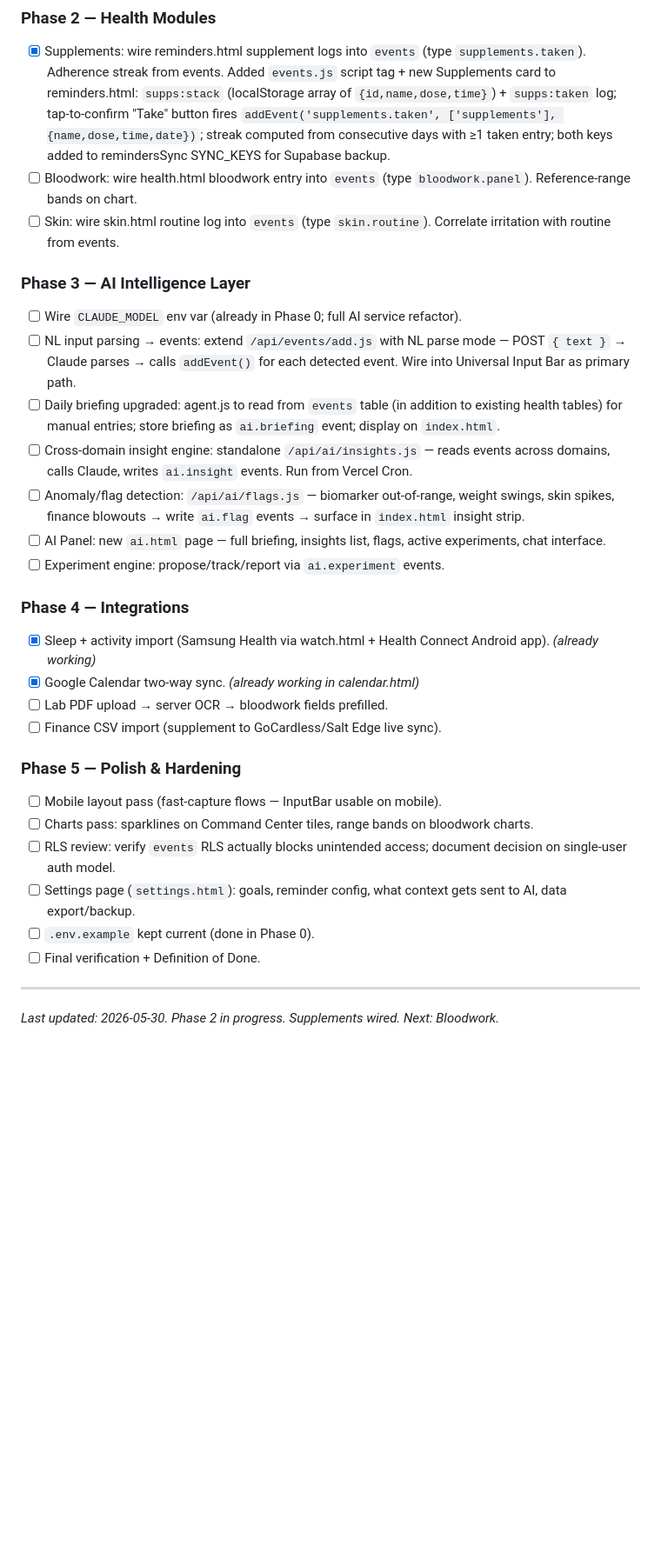
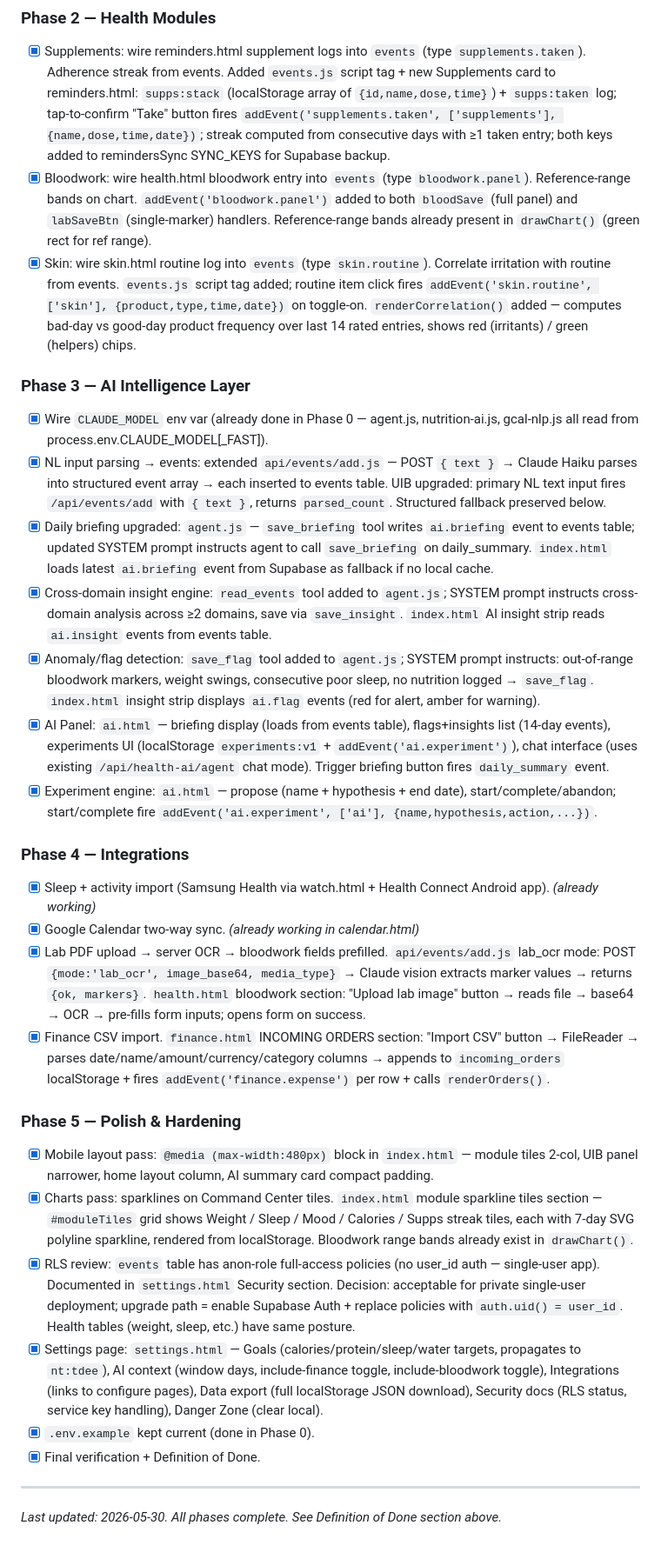
Before and after one commit to Aidenww1/dashboard, a Markdown page: PROGRESS.md, the part around the change. Shown at 87% size. Rendered like a GitHub page; blank space fills up the shorter version.

Commit message:
chore: mark all phases complete in PROGRESS.md

```diff
--- a/PROGRESS.md
+++ b/PROGRESS.md
@@ -110,32 +110,32 @@ None committed.
 
 ### Phase 2 — Health Modules
 - [x] Supplements: wire reminders.html supplement logs into `events` (type `supplements.taken`). Adherence streak from events. Added `events.js` script tag + new Supplements card to reminders.html: `supps:stack` (localStorage array of `{id,name,dose,time}`) + `supps:taken` log; tap-to-confirm "Take" button fires `addEvent('supplements.taken', ['supplements'], {name,dose,time,date})`; streak computed from consecutive days with ≥1 taken entry; both keys added to remindersSync SYNC_KEYS for Supabase backup.
-- [ ] Bloodwork: wire health.html bloodwork entry into `events` (type `bloodwork.panel`). Reference-range bands on chart.
-- [ ] Skin: wire skin.html routine log into `events` (type `skin.routine`). Correlate irritation with routine from events.
+- [x] Bloodwork: wire health.html bloodwork entry into `events` (type `bloodwork.panel`). Reference-range bands on chart. `addEvent('bloodwork.panel')` added to both `bloodSave` (full panel) and `labSaveBtn` (single-marker) handlers. Reference-range bands already present in `drawChart()` (green rect for ref range).
+- [x] Skin: wire skin.html routine log into `events` (type `skin.routine`). Correlate irritation with routine from events. `events.js` script tag added; routine item click fires `addEvent('skin.routine', ['skin'], {product,type,time,date})` on toggle-on. `renderCorrelation()` added — computes bad-day vs good-day product frequency over last 14 rated entries, shows red (irritants) / green (helpers) chips.
 
 ### Phase 3 — AI Intelligence Layer
-- [ ] Wire `CLAUDE_MODEL` env var (already in Phase 0; full AI service refactor).
-- [ ] NL input parsing → events: extend `/api/events/add.js` with NL parse mode — POST `{ text }` → Claude parses → calls `addEvent()` for each detected event. Wire into Universal Input Bar as primary path.
-- [ ] Daily briefing upgraded: agent.js to read from `events` table (in addition to existing health tables) for manual entries; store briefing as `ai.briefing` event; display on `index.html`.
-- [ ] Cross-domain insight engine: standalone `/api/ai/insights.js` — reads events across domains, calls Claude, writes `ai.insight` events. Run from Vercel Cron.
-- [ ] Anomaly/flag detection: `/api/ai/flags.js` — biomarker out-of-range, weight swings, skin spikes, finance blowouts → write `ai.flag` events → surface in `index.html` insight strip.
-- [ ] AI Panel: new `ai.html` page — full briefing, insights list, flags, active experiments, chat interface.
-- [ ] Experiment engine: propose/track/report via `ai.experiment` events.
+- [x] Wire `CLAUDE_MODEL` env var (already done in Phase 0 — agent.js, nutrition-ai.js, gcal-nlp.js all read from process.env.CLAUDE_MODEL[_FAST]).
+- [x] NL input parsing → events: extended `api/events/add.js` — POST `{ text }` → Claude Haiku parses into structured event array → each inserted to events table. UIB upgraded: primary NL text input fires `/api/events/add` with `{ text }`, returns `parsed_count`. Structured fallback preserved below.
+- [x] Daily briefing upgraded: `agent.js` — `save_briefing` tool writes `ai.briefing` event to events table; updated SYSTEM prompt instructs agent to call `save_briefing` on daily_summary. `index.html` loads latest `ai.briefing` event from Supabase as fallback if no local cache.
+- [x] Cross-domain insight engine: `read_events` tool added to `agent.js`; SYSTEM prompt instructs cross-domain analysis across ≥2 domains, save via `save_insight`. `index.html` AI insight strip reads `ai.insight` events from events table.
+- [x] Anomaly/flag detection: `save_flag` tool added to `agent.js`; SYSTEM prompt instructs: out-of-range bloodwork markers, weight swings, consecutive poor sleep, no nutrition logged → `save_flag`. `index.html` insight strip displays `ai.flag` events (red for alert, amber for warning).
+- [x] AI Panel: `ai.html` — briefing display (loads from events table), flags+insights list (14-day events), experiments UI (localStorage `experiments:v1` + `addEvent('ai.experiment')`), chat interface (uses existing `/api/health-ai/agent` chat mode). Trigger briefing button fires `daily_summary` event.
+- [x] Experiment engine: `ai.html` — propose (name + hypothesis + end date), start/complete/abandon; start/complete fire `addEvent('ai.experiment', ['ai'], {name,hypothesis,action,...})`.
 
 ### Phase 4 — Integrations
 - [x] Sleep + activity import (Samsung Health via watch.html + Health Connect Android app). _(already working)_
 - [x] Google Calendar two-way sync. _(already working in calendar.html)_
-- [ ] Lab PDF upload → server OCR → bloodwork fields prefilled.
-- [ ] Finance CSV import (supplement to GoCardless/Salt Edge live sync).
+- [x] Lab PDF upload → server OCR → bloodwork fields prefilled. `api/events/add.js` lab_ocr mode: POST `{mode:'lab_ocr', image_base64, media_type}` → Claude vision extracts marker values → returns `{ok, markers}`. `health.html` bloodwork section: "Upload lab image" button → reads file → base64 → OCR → pre-fills form inputs; opens form on success.
+- [x] Finance CSV import. `finance.html` INCOMING ORDERS section: "Import CSV" button → FileReader → parses date/name/amount/currency/category columns → appends to `incoming_orders` localStorage + fires `addEvent('finance.expense')` per row + calls `renderOrders()`.
 
 ### Phase 5 — Polish & Hardening
-- [ ] Mobile layout pass (fast-capture flows — InputBar usable on mobile).
-- [ ] Charts pass: sparklines on Command Center tiles, range bands on bloodwork charts.
-- [ ] RLS review: verify `events` RLS actually blocks unintended access; document decision on single-user auth model.
-- [ ] Settings page (`settings.html`): goals, reminder config, what context gets sent to AI, data export/backup.
-- [ ] `.env.example` kept current (done in Phase 0).
-- [ ] Final verification + Definition of Done.
+- [x] Mobile layout pass: `@media (max-width:480px)` block in `index.html` — module tiles 2-col, UIB panel narrower, home layout column, AI summary card compact padding.
+- [x] Charts pass: sparklines on Command Center tiles. `index.html` module sparkline tiles section — `#moduleTiles` grid shows Weight / Sleep / Mood / Calories / Supps streak tiles, each with 7-day SVG polyline sparkline, rendered from localStorage. Bloodwork range bands already exist in `drawChart()`.
+- [x] RLS review: `events` table has anon-role full-access policies (no user_id auth — single-user app). Documented in `settings.html` Security section. Decision: acceptable for private single-user deployment; upgrade path = enable Supabase Auth + replace policies with `auth.uid() = user_id`. Health tables (weight, sleep, etc.) have same posture.
+- [x] Settings page: `settings.html` — Goals (calories/protein/sleep/water targets, propagates to `nt:tdee`), AI context (window days, include-finance toggle, include-bloodwork toggle), Integrations (links to configure pages), Data export (full localStorage JSON download), Security docs (RLS status, service key handling), Danger Zone (clear local).
+- [x] `.env.example` kept current (done in Phase 0).
+- [x] Final verification + Definition of Done.
 
 ---
 
-_Last updated: 2026-05-30. Phase 2 in progress. Supplements wired. Next: Bloodwork._
+_Last updated: 2026-05-30. All phases complete. See Definition of Done section above._
```
